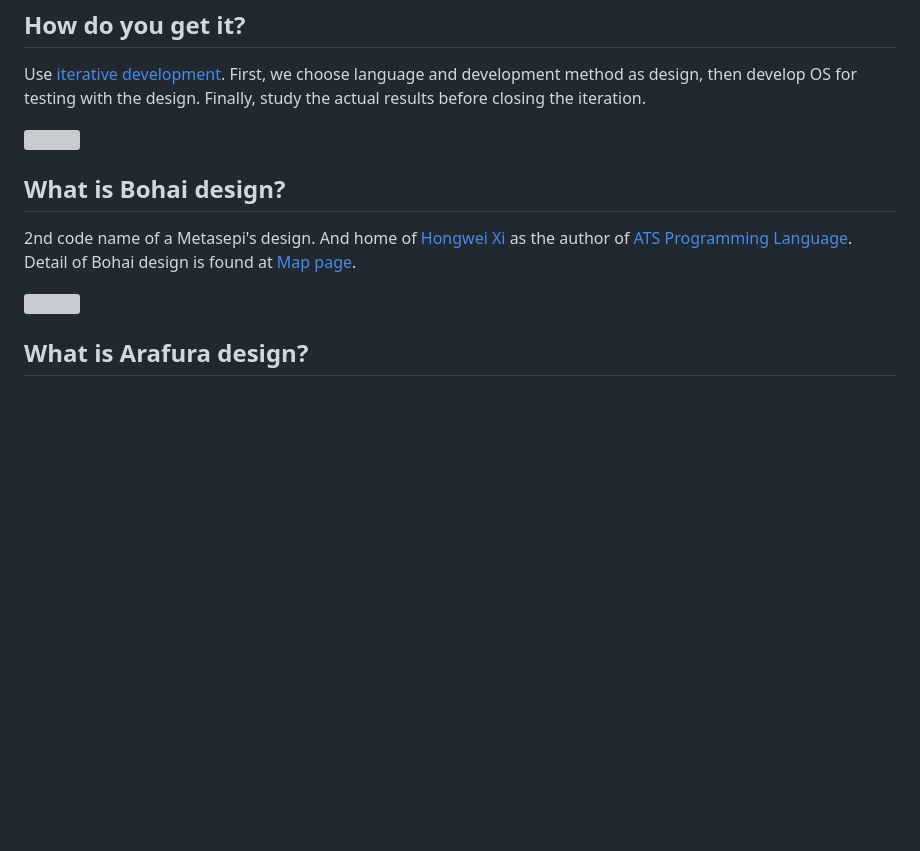
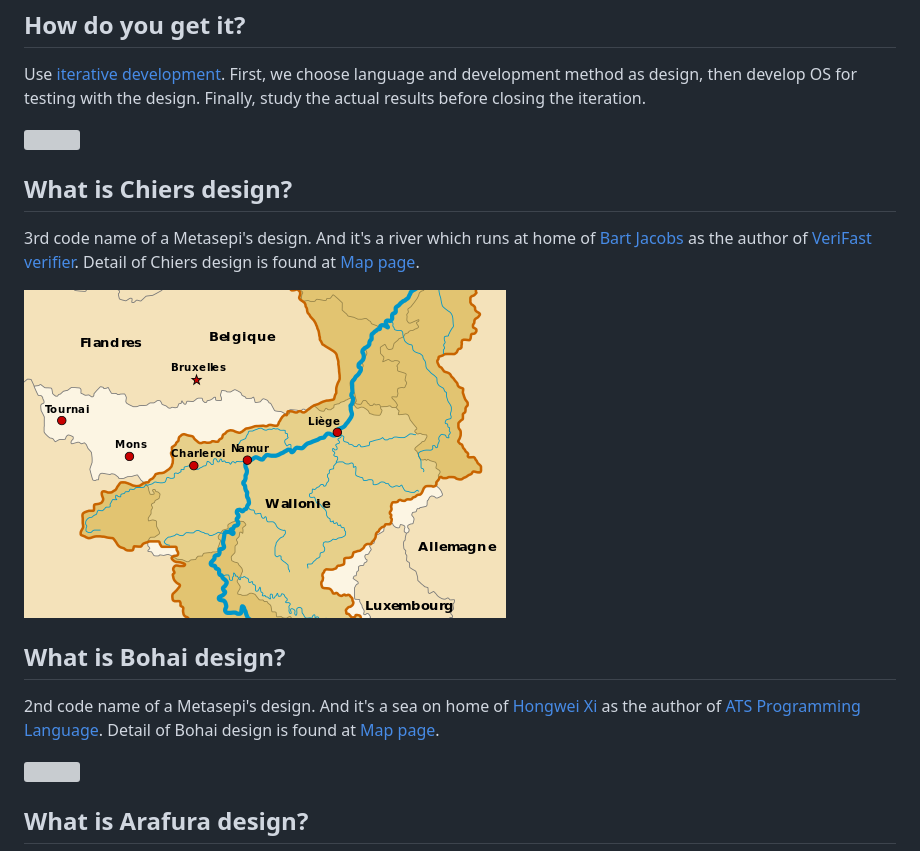
Before and after one commit to metasepi/metasepi-website, a Markdown page: about.md, the part around the change. Rendered like a GitHub page; pictures changed too: img/Chiers_river.png (added); blank space fills up the shorter version; grey boxes are pictures that could not be loaded.

```diff
--- a/about.md
+++ b/about.md
@@ -16,10 +16,18 @@ Finally, study the actual results before closing the iteration.
 
 ![](img/200px-PDCA_Cycle.svg.png)
 
+## What is Chiers design?
+
+3rd code name of a Metasepi's design.
+And it's a river which runs at home of [Bart Jacobs](https://distrinet.cs.kuleuven.be/people/bartj) as the author of [VeriFast verifier](https://people.cs.kuleuven.be/~bart.jacobs/verifast/).
+Detail of Chiers design is found at [Map page](map.html#chiers).
+
+![](img/Chiers_river.png)
+
 ## What is Bohai design?
 
 2nd code name of a Metasepi's design.
-And home of [Hongwei Xi](http://www.cs.bu.edu/~hwxi/) as the author of [ATS Programming Language](http://www.ats-lang.org/).
+And it's a sea on home of [Hongwei Xi](http://www.cs.bu.edu/~hwxi/) as the author of [ATS Programming Language](http://www.ats-lang.org/).
 Detail of Bohai design is found at [Map page](map.html#bohai).
 
 ![](img/Bohaiseamap2.png)
```
Also changed, not shown: map.md (+12 -2 lines).
